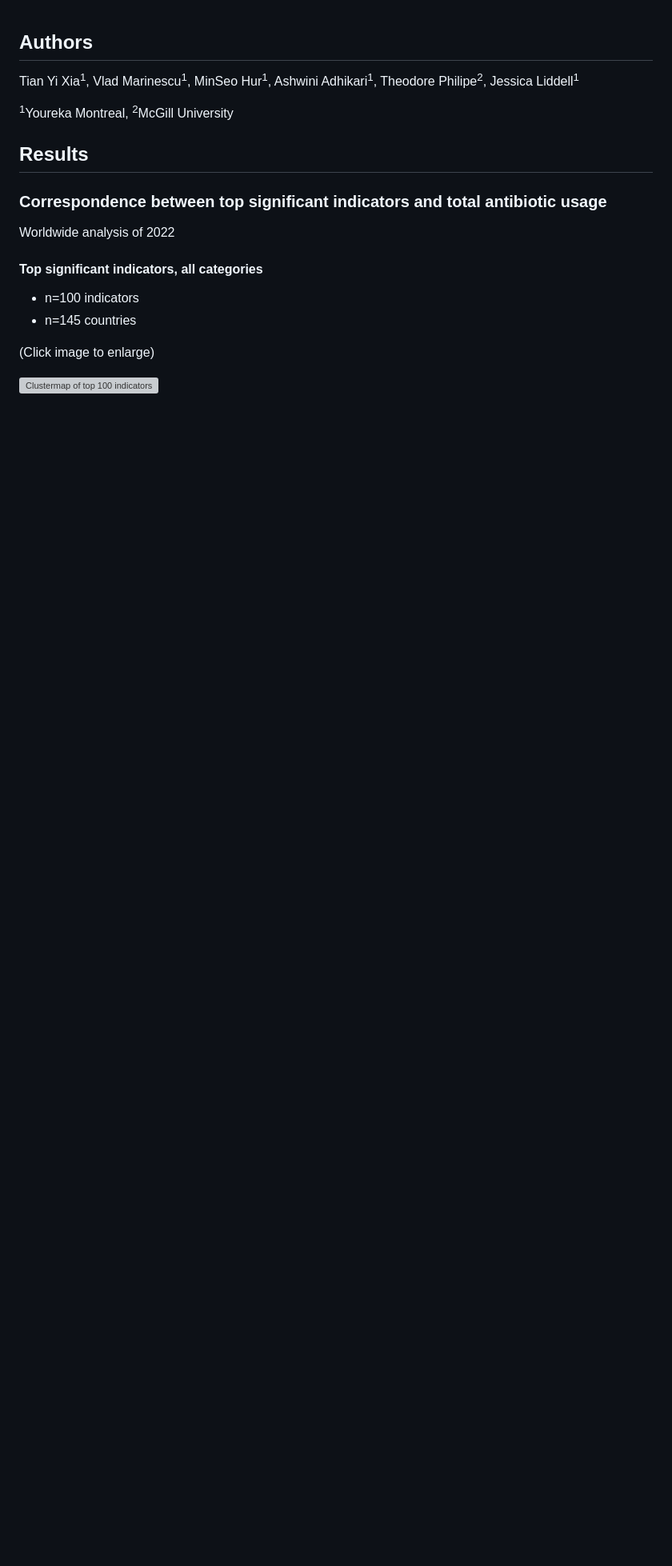
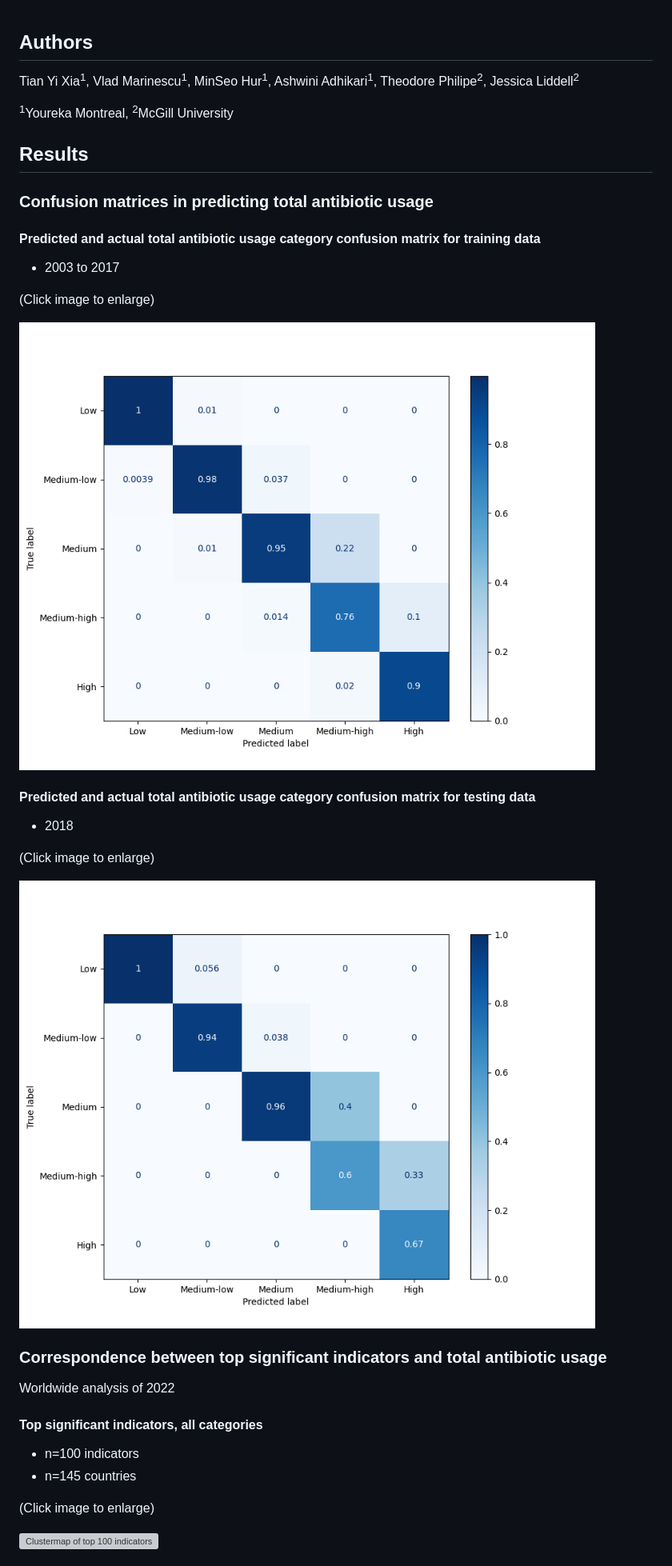
Before and after one commit to ThatAquarel/health, a Markdown page: docs/README.md, the part around the change printed below. Shown: that part at 80% size. GitHub-like rendering; blank space fills up the shorter version; grey boxes are pictures that could not be loaded.

```diff
--- a/docs/README.md
+++ b/docs/README.md
@@ -1,9 +1,24 @@
 ## Authors
-Tian Yi Xia<sup>1</sup>, Vlad Marinescu<sup>1</sup>, MinSeo Hur<sup>1</sup>, Ashwini Adhikari<sup>1</sup>, Theodore Philipe<sup>2</sup>, Jessica Liddell<sup>1</sup>
+Tian Yi Xia<sup>1</sup>, Vlad Marinescu<sup>1</sup>, MinSeo Hur<sup>1</sup>, Ashwini Adhikari<sup>1</sup>, Theodore Philipe<sup>2</sup>, Jessica Liddell<sup>2</sup>
 
 <sup>1</sup>Youreka Montreal, <sup>2</sup>McGill University
 
 ## Results
+### Confusion matrices in predicting total antibiotic usage
+#### Predicted and actual total antibiotic usage category confusion matrix for training data
+- 2003 to 2017
+
+(Click image to enlarge)
+
+[![Confusion matrix of testing prediction](https://raw.githubusercontent.com/ThatAquarel/health/total_antibiotic_usage/prediction/results/2003-2017_confusion_matrix_pred.png)](https://raw.githubusercontent.com/ThatAquarel/health/total_antibiotic_usage/prediction/results/2003-2017_confusion_matrix_pred.png)
+
+#### Predicted and actual total antibiotic usage category confusion matrix for testing data
+- 2018
+
+(Click image to enlarge)
+
+[![Confusion matrix of testing prediction](https://raw.githubusercontent.com/ThatAquarel/health/total_antibiotic_usage/prediction/results/2018_confusion_matrix_pred.png)](https://raw.githubusercontent.com/ThatAquarel/health/total_antibiotic_usage/prediction/results/2018_confusion_matrix_pred.png)
+
 ### Correspondence between top significant indicators and total antibiotic usage
 Worldwide analysis of 2022
 
```
Also changed, not shown: other parts of docs/README.md (+4 -12 lines), README.md (+15 -1 lines), docs/logo.PNG, docs/map.PNG (added), 2 other files.
